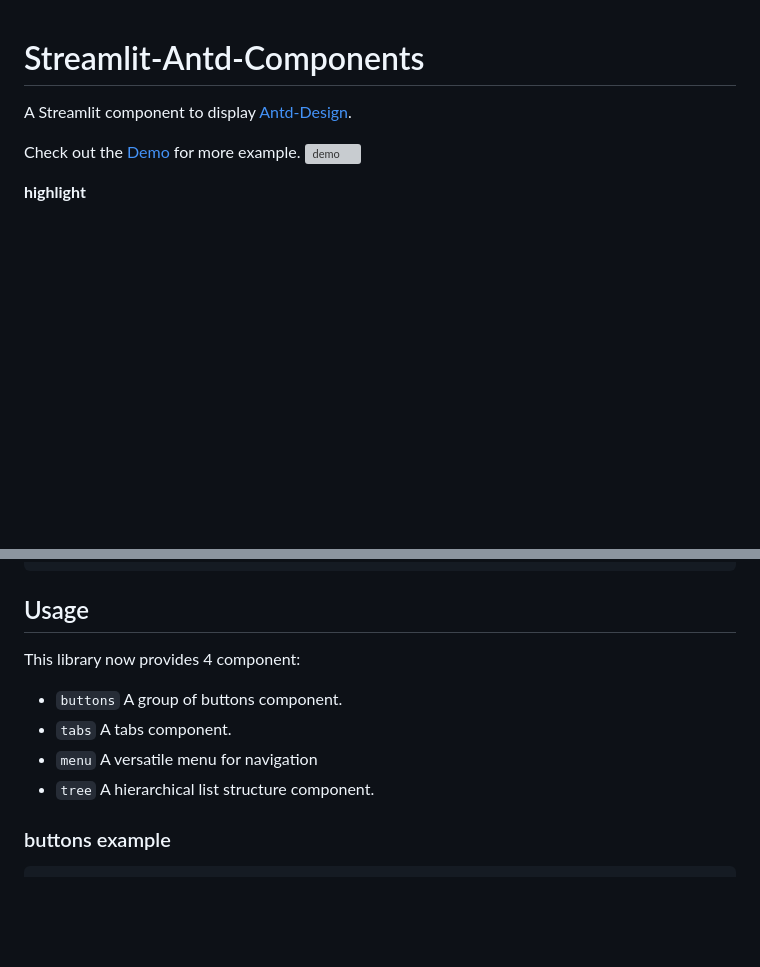
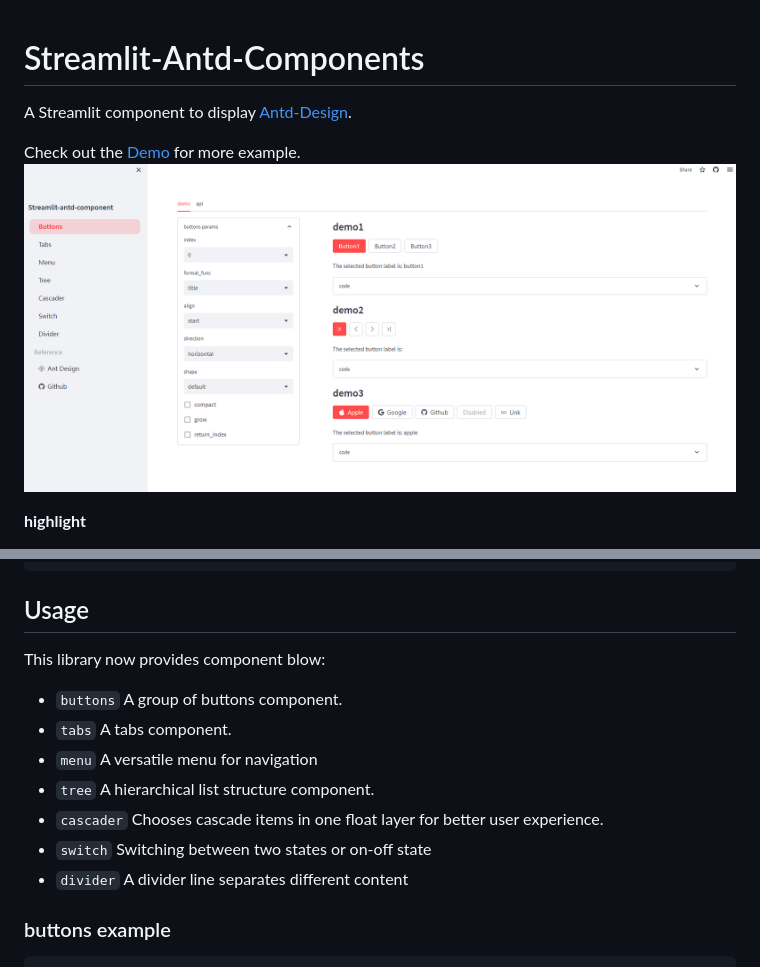
Before and after one commit to nicedouble/StreamlitAntdComponents, a Markdown page: readme.md, 2 parts joined by grey strips. Drawn GitHub-style; pictures changed too: img/demo.jpg (added); blank space fills up the shorter version; grey boxes are pictures that could not be loaded.

```diff
--- a/readme.md
+++ b/readme.md
@@ -3,7 +3,7 @@
 A Streamlit component to display [Antd-Design](https://ant.design/).
 
 Check out the [Demo](https://nicedouble-streamlitantdcomponentsdemo-app-middmy.streamlit.app/) for more example.
-![demo](./img/demo.gif)
+![demo](./img/demo.jpg)
 
 **highlight**
 
@@ -20,12 +20,15 @@ pip install streamlit-antd-components
 
 ## Usage
 
-This library now provides 4 component:
+This library now provides component blow:
 
 - `buttons` A group of buttons component.
 - `tabs` A tabs component.
 - `menu` A versatile menu for navigation
 - `tree` A hierarchical list structure component.
+- `cascader` Chooses cascade items in one float layer for better user experience.
+- `switch` Switching between two states or on-off state
+- `divider` A divider line separates different content
 
 ### buttons example
 
```
Also changed, not shown: 1 other file.
